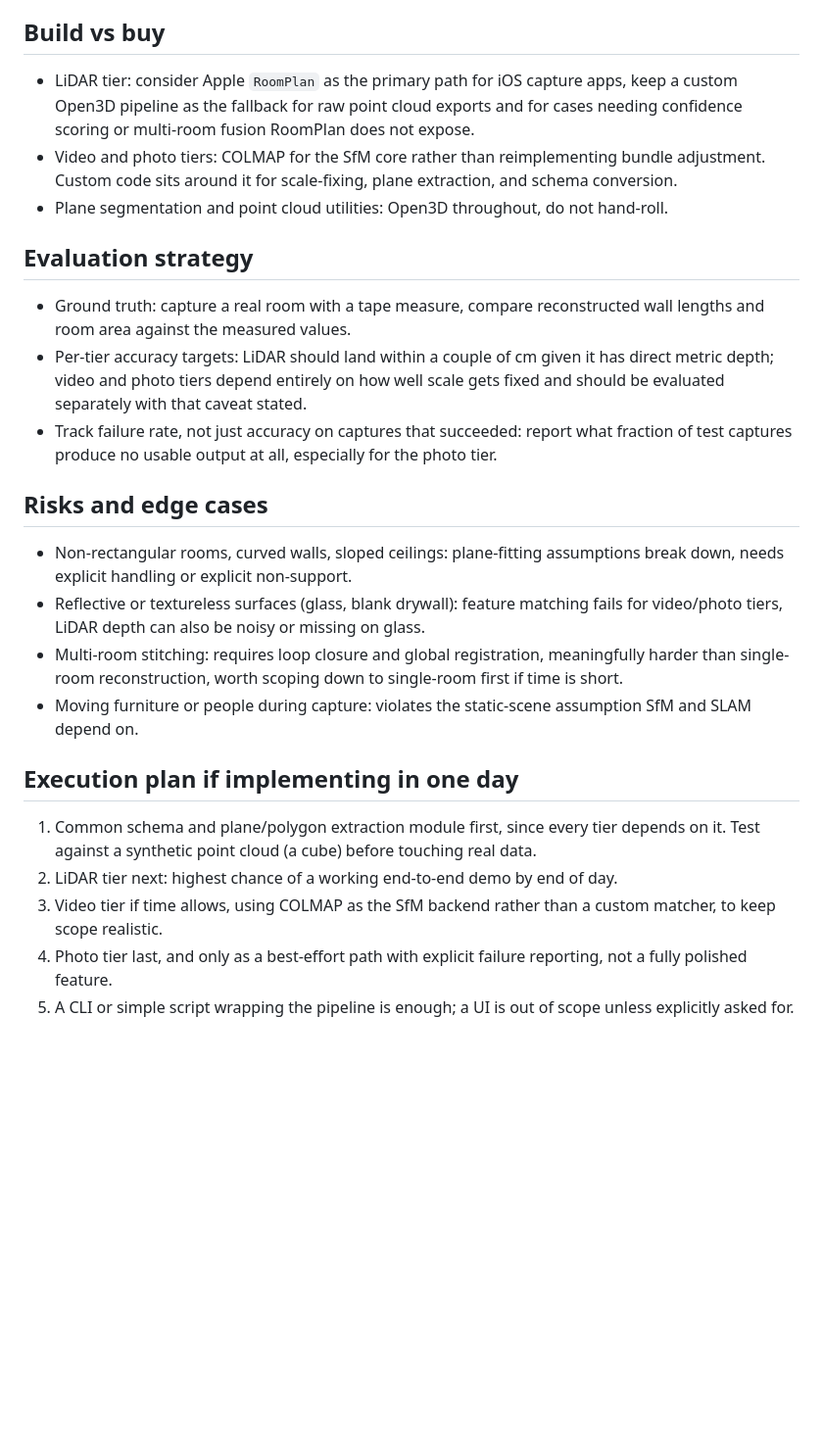
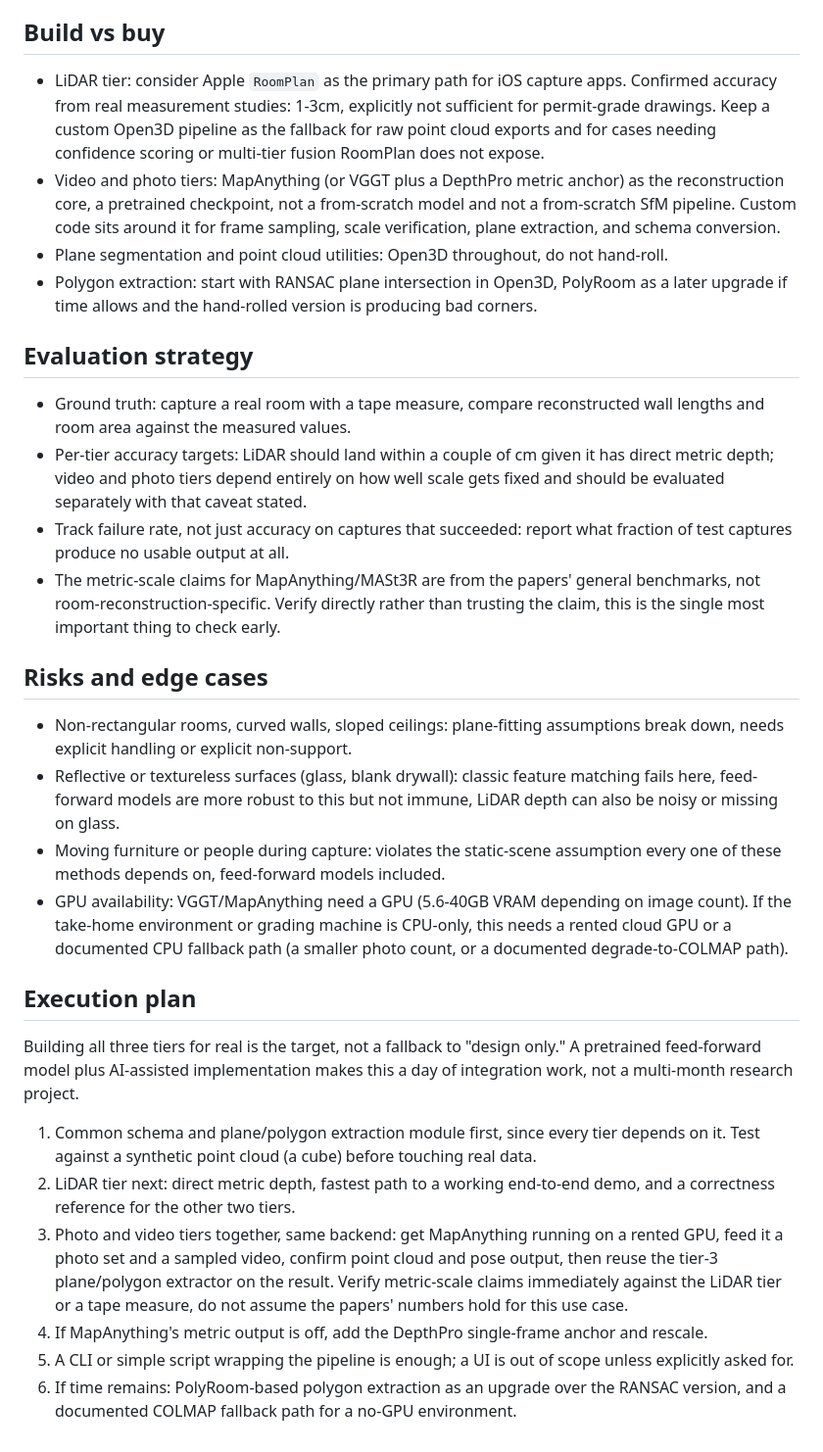
Before and after one commit to The-Thought-Magician/floorplan-takehome, a Markdown page: docs/plan.md, the part around one of its changes. Shown at 98% size. GitHub-like rendering; blank space fills up the shorter version.

```diff
--- a/docs/plan.md
+++ b/docs/plan.md
@@ -132,13 +160,19 @@ one-off reconstruction, not just a picture of a floor plan.
 
 ## Build vs buy
 
-- LiDAR tier: consider Apple `RoomPlan` as the primary path for iOS capture apps,
-  keep a custom Open3D pipeline as the fallback for raw point cloud exports and for
-  cases needing confidence scoring or multi-room fusion RoomPlan does not expose.
-- Video and photo tiers: COLMAP for the SfM core rather than reimplementing bundle
-  adjustment. Custom code sits around it for scale-fixing, plane extraction, and
-  schema conversion.
+- LiDAR tier: consider Apple `RoomPlan` as the primary path for iOS capture apps.
+  Confirmed accuracy from real measurement studies: 1-3cm, explicitly not
+  sufficient for permit-grade drawings. Keep a custom Open3D pipeline as the
+  fallback for raw point cloud exports and for cases needing confidence scoring
+  or multi-tier fusion RoomPlan does not expose.
+- Video and photo tiers: MapAnything (or VGGT plus a DepthPro metric anchor) as
+  the reconstruction core, a pretrained checkpoint, not a from-scratch model and
+  not a from-scratch SfM pipeline. Custom code sits around it for frame
+  sampling, scale verification, plane extraction, and schema conversion.
 - Plane segmentation and point cloud utilities: Open3D throughout, do not hand-roll.
+- Polygon extraction: start with RANSAC plane intersection in Open3D, PolyRoom
+  as a later upgrade if time allows and the hand-rolled version is producing
+  bad corners.
 
 ## Evaluation strategy
 
@@ -148,30 +182,46 @@ one-off reconstruction, not just a picture of a floor plan.
   direct metric depth; video and photo tiers depend entirely on how well scale gets
   fixed and should be evaluated separately with that caveat stated.
 - Track failure rate, not just accuracy on captures that succeeded: report what
-  fraction of test captures produce no usable output at all, especially for the
-  photo tier.
+  fraction of test captures produce no usable output at all.
+- The metric-scale claims for MapAnything/MASt3R are from the papers' general
+  benchmarks, not room-reconstruction-specific. Verify directly rather than
+  trusting the claim, this is the single most important thing to check early.
 
 ## Risks and edge cases
 
 - Non-rectangular rooms, curved walls, sloped ceilings: plane-fitting assumptions
   break down, needs explicit handling or explicit non-support.
-- Reflective or textureless surfaces (glass, blank drywall): feature matching fails
-  for video/photo tiers, LiDAR depth can also be noisy or missing on glass.
-- Multi-room stitching: requires loop closure and global registration, meaningfully
-  harder than single-room reconstruction, worth scoping down to single-room first
-  if time is short.
-- Moving furniture or people during capture: violates the static-scene assumption
-  SfM and SLAM depend on.
+- Reflective or textureless surfaces (glass, blank drywall): classic feature
+  matching fails here, feed-forward models are more robust to this but not
+  immune, LiDAR depth can also be noisy or missing on glass.
+- Moving furniture or people during capture: violates the static-scene
+  assumption every one of these methods depends on, feed-forward models
+  included.
+- GPU availability: VGGT/MapAnything need a GPU (5.6-40GB VRAM depending on
+  image count). If the take-home environment or grading machine is CPU-only,
+  this needs a rented cloud GPU or a documented CPU fallback path (a smaller
+  photo count, or a documented degrade-to-COLMAP path).
 
-## Execution plan if implementing in one day
+## Execution plan
+
+Building all three tiers for real is the target, not a fallback to "design
+only." A pretrained feed-forward model plus AI-assisted implementation makes
+this a day of integration work, not a multi-month research project.
 
 1. Common schema and plane/polygon extraction module first, since every tier
    depends on it. Test against a synthetic point cloud (a cube) before touching
    real data.
-2. LiDAR tier next: highest chance of a working end-to-end demo by end of day.
-3. Video tier if time allows, using COLMAP as the SfM backend rather than a custom
-   matcher, to keep scope realistic.
-4. Photo tier last, and only as a best-effort path with explicit failure reporting,
-   not a fully polished feature.
+2. LiDAR tier next: direct metric depth, fastest path to a working end-to-end
+   demo, and a correctness reference for the other two tiers.
+3. Photo and video tiers together, same backend: get MapAnything running on a
+   rented GPU, feed it a photo set and a sampled video, confirm point cloud and
+   pose output, then reuse the tier-3 plane/polygon extractor on the result.
+   Verify metric-scale claims immediately against the LiDAR tier or a tape
+   measure, do not assume the papers' numbers hold for this use case.
+4. If MapAnything's metric output is off, add the DepthPro single-frame anchor
+   and rescale.
 5. A CLI or simple script wrapping the pipeline is enough; a UI is out of scope
    unless explicitly asked for.
+6. If time remains: PolyRoom-based polygon extraction as an upgrade over the
+   RANSAC version, and a documented COLMAP fallback path for a no-GPU
+   environment.
```
Also changed, not shown: other parts of docs/plan.md (+62 -34 lines).
